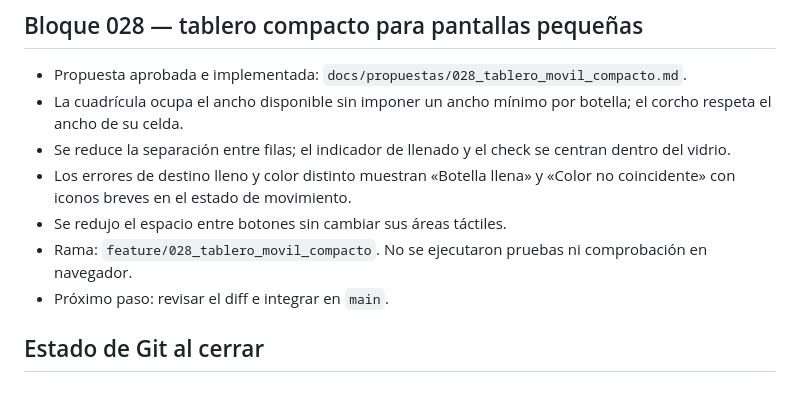
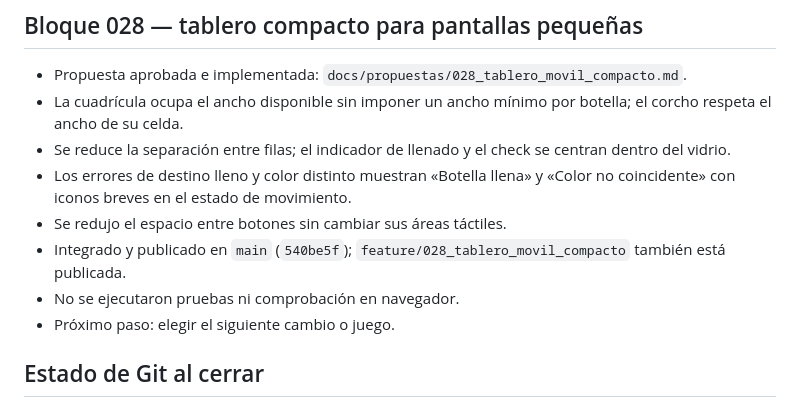
Before and after one commit to JoseJacin/JuegosEnGitHub, a Markdown page: CONTEXTO.md, the part around the change. GitHub-like rendering.

Commit message:
docs: cerrar contexto del bloque 028

```diff
--- a/CONTEXTO.md
+++ b/CONTEXTO.md
@@ -60,8 +60,9 @@ Colección de juegos web estáticos publicada en GitHub Pages. El primer juego,
 - Se reduce la separación entre filas; el indicador de llenado y el check se centran dentro del vidrio.
 - Los errores de destino lleno y color distinto muestran «Botella llena» y «Color no coincidente» con iconos breves en el estado de movimiento.
 - Se redujo el espacio entre botones sin cambiar sus áreas táctiles.
-- Rama: `feature/028_tablero_movil_compacto`. No se ejecutaron pruebas ni comprobación en navegador.
-- Próximo paso: revisar el diff e integrar en `main`.
+- Integrado y publicado en `main` (`540be5f`); `feature/028_tablero_movil_compacto` también está publicada.
+- No se ejecutaron pruebas ni comprobación en navegador.
+- Próximo paso: elegir el siguiente cambio o juego.
 
 ## Estado de Git al cerrar
 
```
